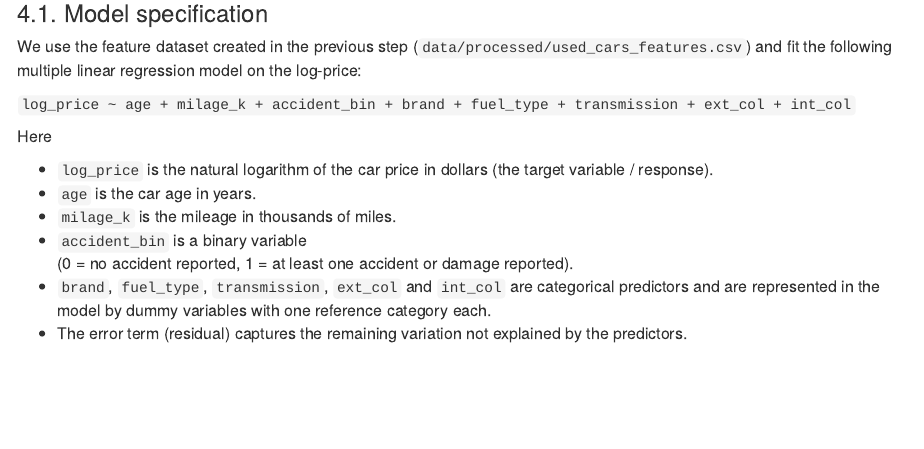
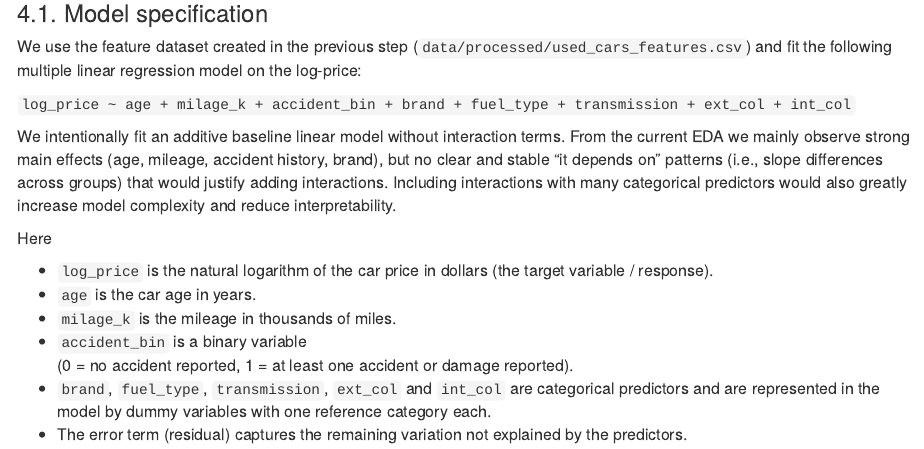
Before and after one commit to allarom/machine-learning1-hs25, an R Markdown document (report/analysis.Rmd): the page in a window 1100 px wide, from 6500 px down. Rendered offline with R 4.5, knitr and Pandoc, with nearby package versions; some code elsewhere in the file could not run offline.

Commit message:
Update 4.1. model specification

```diff
--- a/report/analysis.Rmd
+++ b/report/analysis.Rmd
@@ -171,6 +171,8 @@ We use the feature dataset created in the previous step
 linear regression model on the log-price:
 
 `log_price ~ age + milage_k + accident_bin + brand + fuel_type + transmission + ext_col + int_col`
+
+We intentionally fit an additive baseline linear model without interaction terms. From the current EDA we mainly observe strong main effects (age, mileage, accident history, brand), but no clear and stable “it depends on” patterns (i.e., slope differences across groups) that would justify adding interactions. Including interactions with many categorical predictors would also greatly increase model complexity and reduce interpretability.
 
 Here
 
```
Also changed, not shown: 1 other file.
